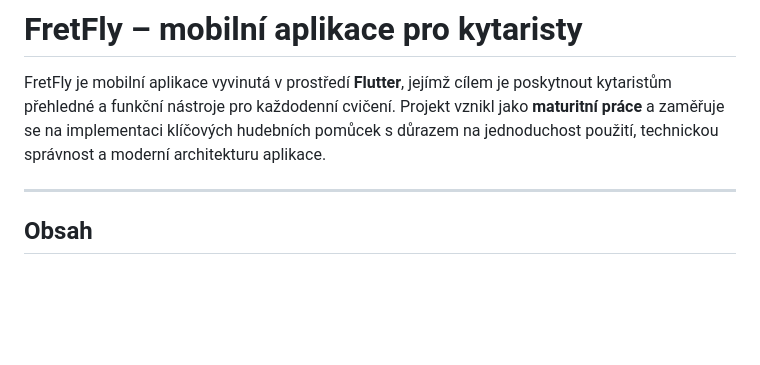
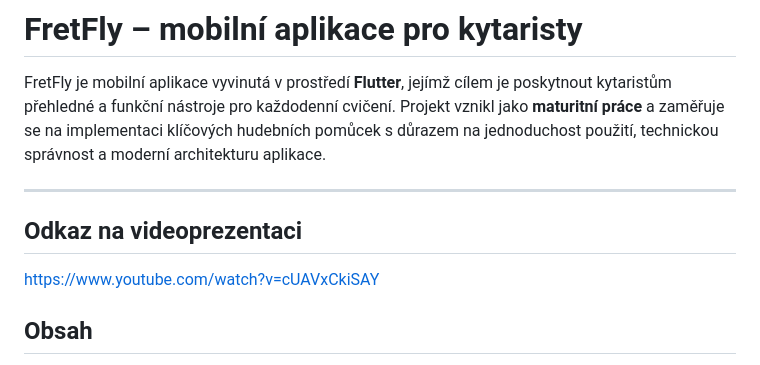
Before and after one commit to JakubHalama/Fretfly-Maturitni_projekt, a Markdown page: README.md, the part around the change. Drawn GitHub-style; blank space fills up the shorter version.

Commit message:
Add video presentation link to README
Added a link to the video presentation of the app.

```diff
--- a/README.md
+++ b/README.md
@@ -3,7 +3,8 @@
 FretFly je mobilní aplikace vyvinutá v prostředí **Flutter**, jejímž cílem je poskytnout kytaristům přehledné a funkční nástroje pro každodenní cvičení. Projekt vznikl jako **maturitní práce** a zaměřuje se na implementaci klíčových hudebních pomůcek s důrazem na jednoduchost použití, technickou správnost a moderní architekturu aplikace.
 
 ---
-
+## Odkaz na videoprezentaci
+https://www.youtube.com/watch?v=cUAVxCkiSAY
 ## Obsah
 - [Přehled projektu](#přehled-projektu)
 - [Hlavní funkce](#hlavní-funkce)
```
